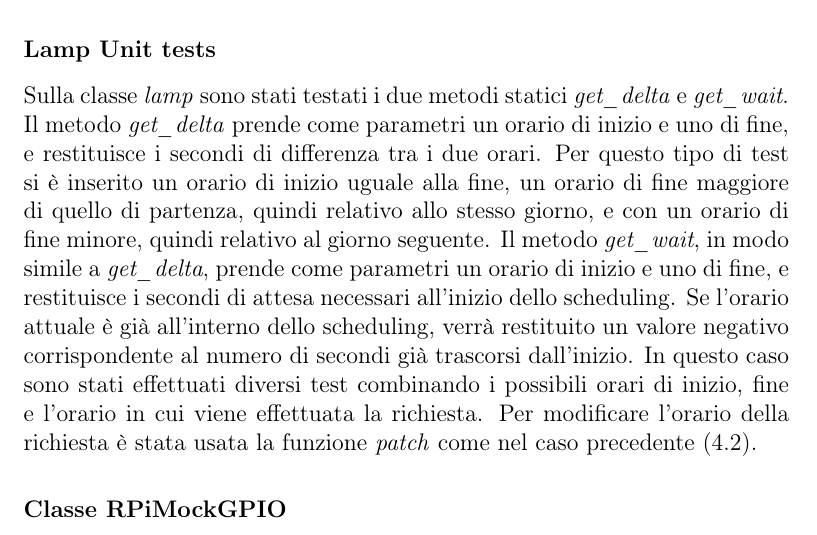
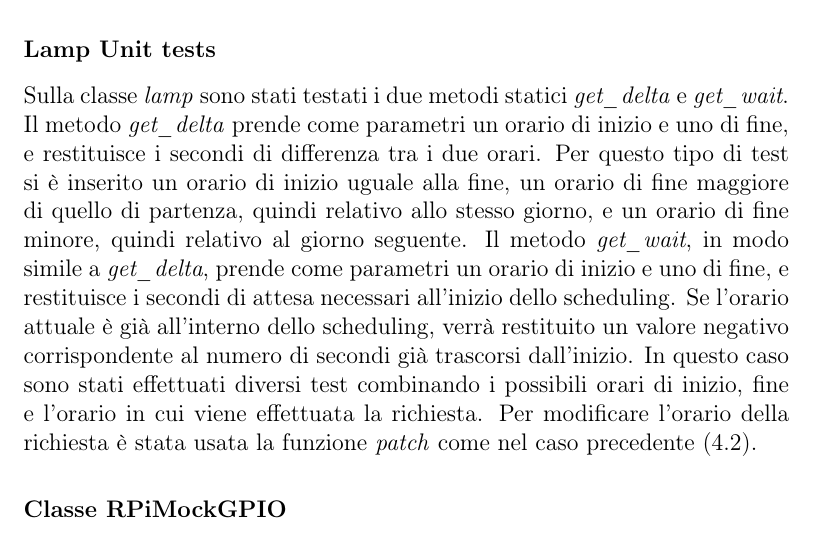
Before and after one commit to RyuzakiKK/esls, a LaTeX book (Report/relazione.tex, which reads Report/capitolo4.tex): part of page 67 of 70, cut so that both start at the same text. Compiled offline with pdfLaTeX.

Commit message:
chapter 4: fix typo

```diff
--- a/Report/capitolo4.tex
+++ b/Report/capitolo4.tex
@@ -41,7 +41,7 @@ In questo caso potendo essere influente anche il giorno e l'orario in cui si eff
 \subsubsection{Lamp Unit tests}
 Sulla classe \textit{lamp} sono stati testati i due metodi statici \textit{get\_delta} e \textit{get\_wait}.
 Il metodo \textit{get\_delta} prende come parametri un orario di inizio e uno di fine, e restituisce i secondi di differenza tra i due orari.
-Per questo tipo di test si è inserito un orario di inizio uguale alla fine, un orario di fine maggiore di quello di partenza, quindi relativo allo stesso giorno, e con un orario di fine minore, quindi relativo al giorno seguente.
+Per questo tipo di test si è inserito un orario di inizio uguale alla fine, un orario di fine maggiore di quello di partenza, quindi relativo allo stesso giorno, e un orario di fine minore, quindi relativo al giorno seguente.
 Il metodo \textit{get\_wait}, in modo simile a \textit{get\_delta}, prende come parametri un orario di inizio e uno di fine, e restituisce i secondi di attesa necessari all'inizio dello scheduling.
 Se l'orario attuale è già all'interno dello scheduling, verrà restituito un valore negativo corrispondente al numero di secondi già trascorsi dall'inizio.
 In questo caso sono stati effettuati diversi test combinando i possibili orari di inizio, fine e l'orario in cui viene effettuata la richiesta.
```
